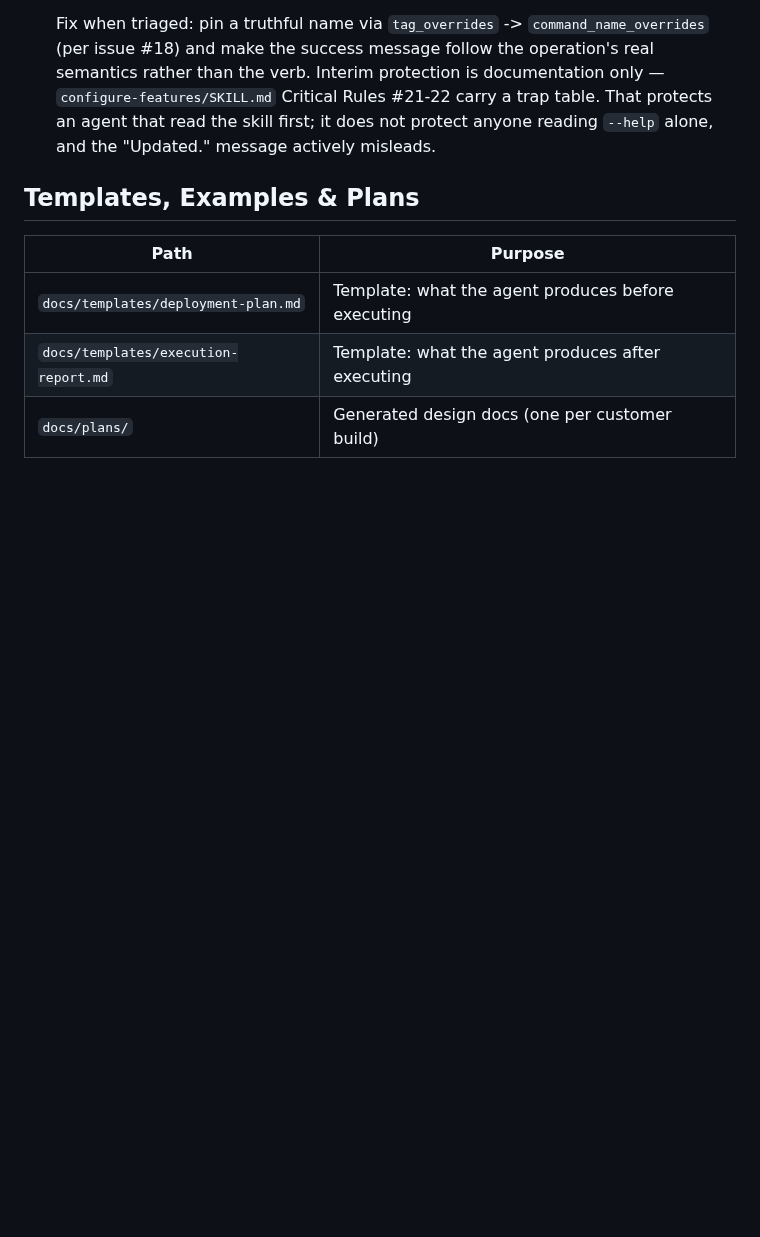
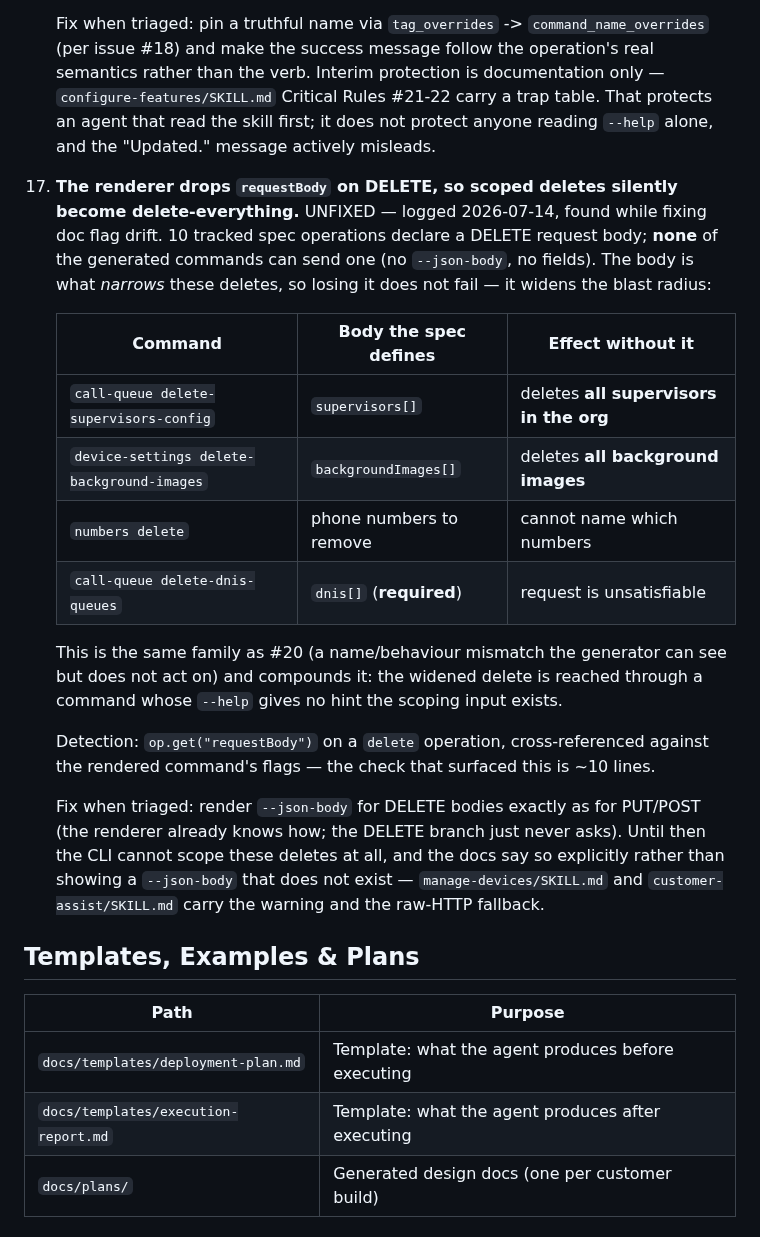
Before and after one commit to achobgood/wxops, a Markdown page: tools/CLAUDE.md, the part around the change. Rendered like a GitHub page; blank space fills up the shorter version.

Commit message:
docs(tools): log known issue #21 — DELETE request bodies are dropped
Found while fixing the doc flag drift: the docs showed
`delete-background-images --json-body '{"backgroundImages":[...]}'`, which
looked like ordinary flag drift. It wasn't. The flag is missing because
the renderer never asks for a DELETE requestBody at all.

10 tracked spec ops declare one; zero generated commands can send it. The
body is what SCOPES these deletes, so its absence doesn't error — it
widens them. `call-queue delete-supervisors-config` drops the
`supervisors[]` body and deletes every supervisor in the org;
`device-settings delete-background-images` deletes every image;
`call-queue delete-dnis-queues` has a REQUIRED body it cannot send.

Not fixed here — this is a renderer change and belongs with #20 in its
own triage, not smuggled into a docs branch. Logged with the detection
query and the fix, and the two skills that showed the phantom --json-body
now state the limit and give the raw-HTTP fallback.

Co-Authored-By: Claude Opus 4.8 (1M context) <noreply@anthropic.com>

```diff
--- a/tools/CLAUDE.md
+++ b/tools/CLAUDE.md
@@ -75,6 +75,21 @@ These were removed from root CLAUDE.md (not needed by the builder agent at runti
 
     Fix when triaged: pin a truthful name via `tag_overrides` -> `command_name_overrides` (per issue #18) and make the success message follow the operation's real semantics rather than the verb. Interim protection is documentation only — `configure-features/SKILL.md` Critical Rules #21-22 carry a trap table. That protects an agent that read the skill first; it does not protect anyone reading `--help` alone, and the "Updated." message actively misleads.
 
+21. **The renderer drops `requestBody` on DELETE, so scoped deletes silently become delete-everything.** UNFIXED — logged 2026-07-14, found while fixing doc flag drift. 10 tracked spec operations declare a DELETE request body; **none** of the generated commands can send one (no `--json-body`, no fields). The body is what *narrows* these deletes, so losing it does not fail — it widens the blast radius:
+
+    | Command | Body the spec defines | Effect without it |
+    |---------|----------------------|-------------------|
+    | `call-queue delete-supervisors-config` | `supervisors[]` | deletes **all supervisors in the org** |
+    | `device-settings delete-background-images` | `backgroundImages[]` | deletes **all background images** |
+    | `numbers delete` | phone numbers to remove | cannot name which numbers |
+    | `call-queue delete-dnis-queues` | `dnis[]` (**required**) | request is unsatisfiable |
+
+    This is the same family as #20 (a name/behaviour mismatch the generator can see but does not act on) and compounds it: the widened delete is reached through a command whose `--help` gives no hint the scoping input exists.
+
+    Detection: `op.get("requestBody")` on a `delete` operation, cross-referenced against the rendered command's flags — the check that surfaced this is ~10 lines.
+
+    Fix when triaged: render `--json-body` for DELETE bodies exactly as for PUT/POST (the renderer already knows how; the DELETE branch just never asks). Until then the CLI cannot scope these deletes at all, and the docs say so explicitly rather than showing a `--json-body` that does not exist — `manage-devices/SKILL.md` and `customer-assist/SKILL.md` carry the warning and the raw-HTTP fallback.
+
 ## Templates, Examples & Plans
 
 | Path | Purpose |
```
